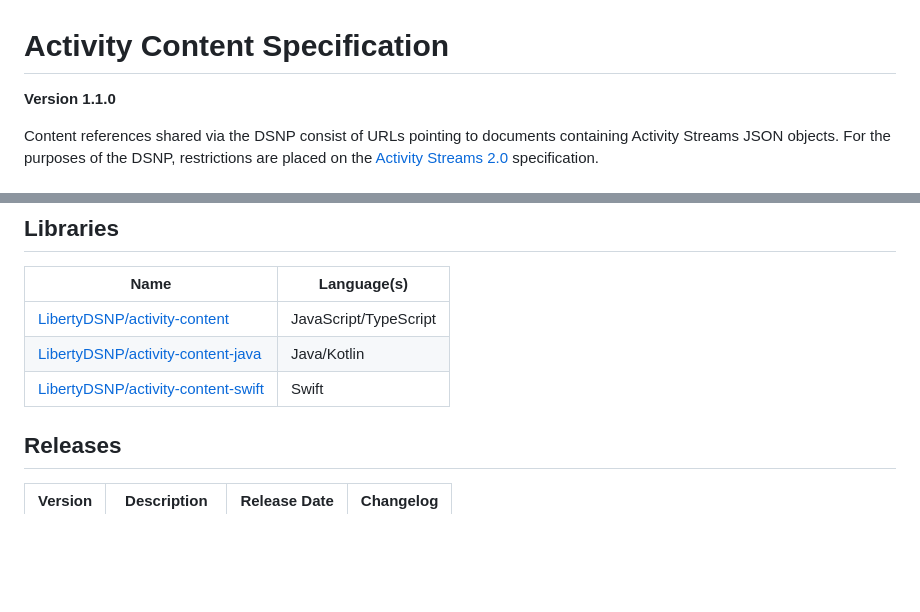
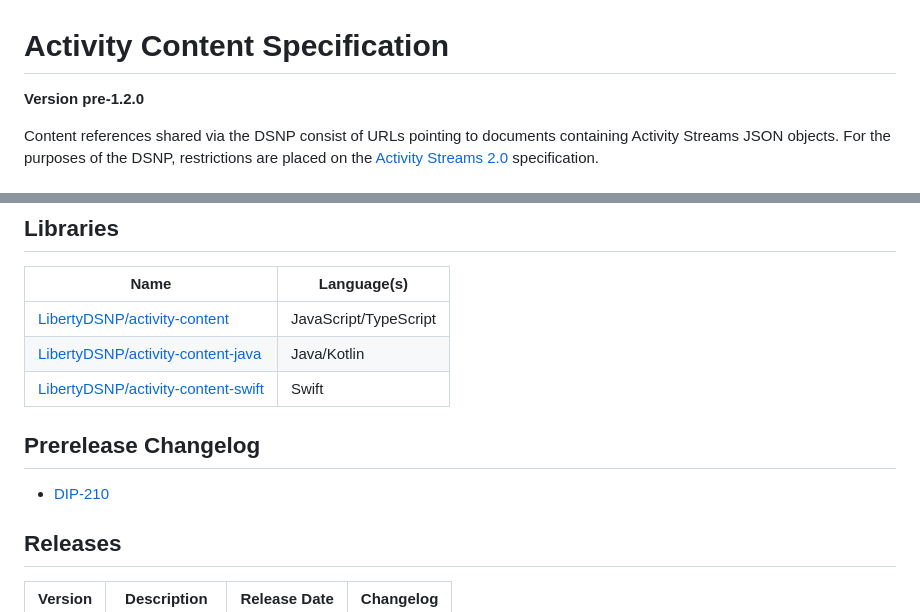
Before and after one commit to LibertyDSNP/spec, a Markdown page: pages/ActivityContent/Overview.md, 2 parts joined by grey strips. Drawn GitHub-style; blank space fills up the shorter version.

Commit message:
Add prerelease changelog for Activity Content change.

```diff
--- a/pages/ActivityContent/Overview.md
+++ b/pages/ActivityContent/Overview.md
@@ -1,5 +1,5 @@
 # Activity Content Specification
-__Version 1.1.0__
+__Version pre-1.2.0__
 
 Content references shared via the DSNP consist of URLs pointing to documents containing Activity Streams JSON objects.
 For the purposes of the DSNP, restrictions are placed on the [Activity Streams 2.0](https://www.w3.org/TR/activitystreams-core/) specification.
@@ -45,12 +45,11 @@ URLs in DSNP-compatible Activity Content MUST use one of the following URL schem
 | [LibertyDSNP/activity-content-java](https://github.com/LibertyDSNP/activity-content-java) | Java/Kotlin |
 | [LibertyDSNP/activity-content-swift](https://github.com/LibertyDSNP/activity-content-swift) | Swift |
 
-<!--- Uncomment for pre-release changes and prefix the version with `pre-[next version]`
+<!--- Uncomment for pre-release changes and prefix the version with `pre-[next version]` --->
 ## Prerelease Changelog
 
-- [DIP-###](https://github.com/LibertyDSNP/spec/issues/###)
+- [DIP-210](https://github.com/LibertyDSNP/spec/issues/210)
 
---->
 ## Releases
 
 | Version | Description | Release Date | Changelog |
```
